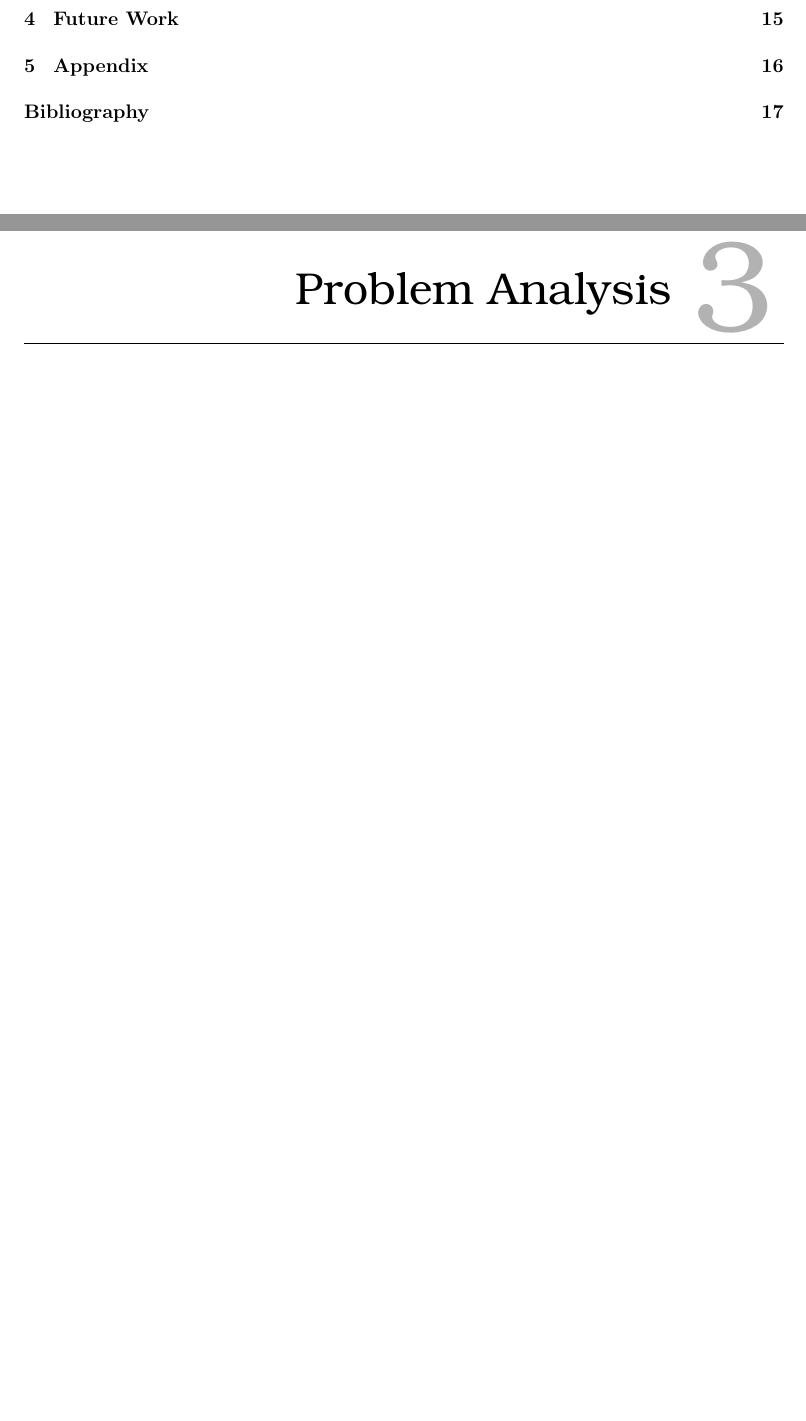
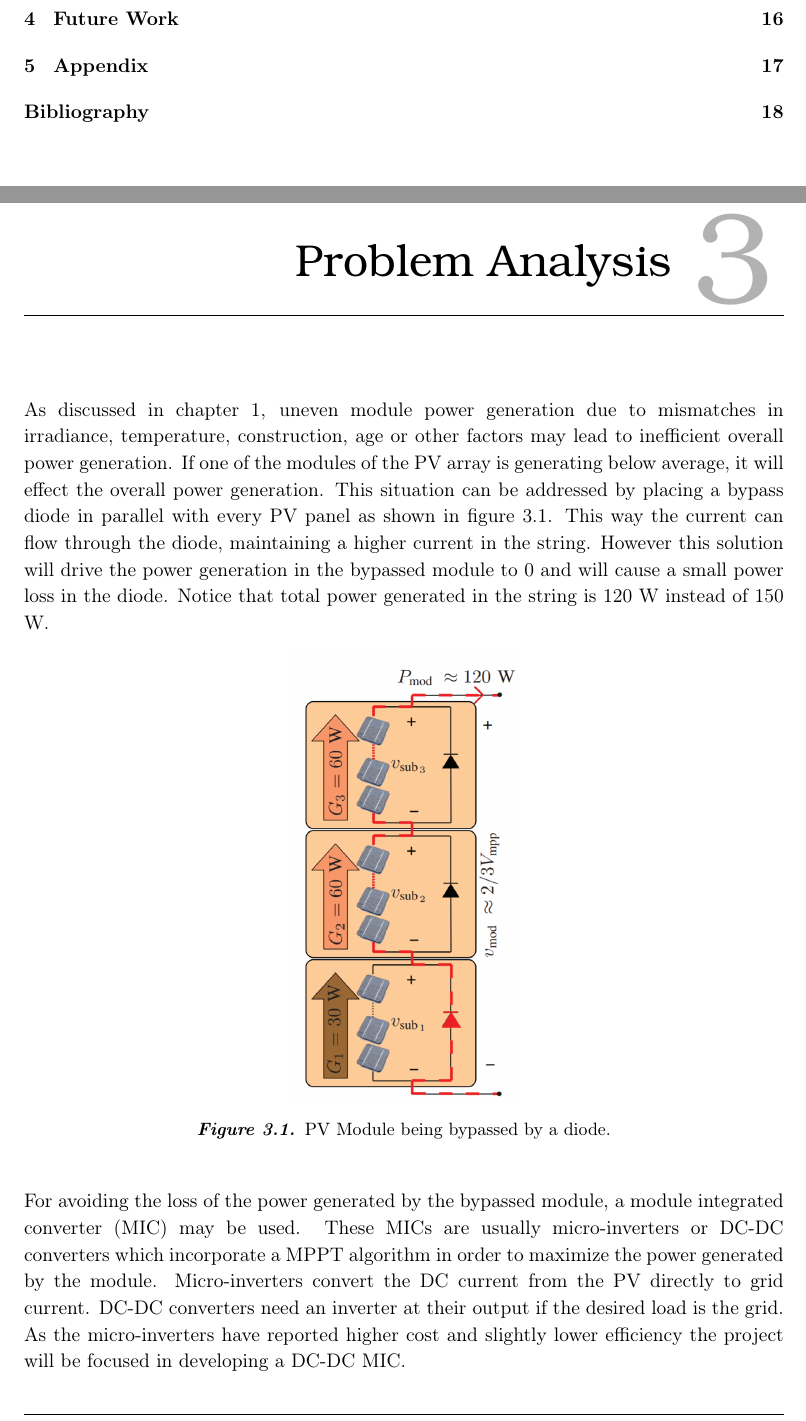
Before and after one commit to NicolaiFransen/Semester-Project-PED1, a LaTeX thesis (Reports/P0/P0.tex, which reads Reports/P0/docs/problemAnalysis/problemAnalysis.tex): two parts of pages 2 and 14 of 17 before the commit and two parts of pages 2 and 14 of 18 after it, joined at a grey line, cut so that both start at the same text, the shorter picture padded with empty space. Compiled offline with pdfLaTeX.

Commit message:
Added problem analysis introduction and picture

```diff
--- a/Reports/P0/docs/problemAnalysis/problemAnalysis.tex
+++ b/Reports/P0/docs/problemAnalysis/problemAnalysis.tex
@@ -1,4 +1,21 @@
 \chapter{Problem Analysis}
+
+As discussed in chapter \ref{intro}, uneven module power generation due to mismatches in irradiance, temperature, construction, age or other factors may lead to inefficient overall power generation. If one of the modules of the PV array is generating below average, it will effect the overall power generation. This situation can be addressed by placing a bypass diode in parallel with every PV panel as shown in figure \ref{BYPASSED_MODULE}. This way the current can flow through the diode, maintaining a higher current in the string. However this solution will drive the power generation in the bypassed module to 0 and will cause a small power loss in the diode. Notice that total power generated in the string is 120 W instead of 150 W.
+
+\begin{figure}[htbp]
+	\begin{center}
+		\includegraphics[width=0.3\textwidth]{../Pictures/Uneven_generation}
+		\caption{PV Module being bypassed by a diode.  %Architectures and Control of Submodule Integrated  DC–DC Converters for Photovoltaic Applications
+		}
+		\label{BYPASSED_MODULE}
+	\end{center}
+\end{figure}
+
+For avoiding the loss of the power generated by the bypassed module, a module integrated converter (MIC) may be used. %[Architectures and Control of Submodule Integrated  DC–DC Converters for Photovoltaic Applications] [Distributed Maximum Power Point Tracking in Photovoltaic Systems – Emerging Architectures and Control Methods] [Submodule Integrated Distributed Maximum Power Point Tracking for Solar Photovoltaic Applications]
+These MICs are usually micro-inverters or DC-DC converters which incorporate a MPPT algorithm in order to maximize the power generated by the module.
+Micro-inverters convert the DC current from the PV directly to grid current. DC-DC converters need an inverter at their output if the desired load is the grid.
+As the micro-inverters have reported higher cost and slightly lower efficiency % [Submodule Integrated Distributed Maximum Power Point Tracking for Solar Photovoltaic Applications]
+the project will be focused in developing a DC-DC MIC.
 
 \input{docs/problemAnalysis/requirements.tex}
 
```
Also changed, not shown: Reports/P0/docs/introduction/introduction.tex (+1 -1 lines), Reports/bibliography.bib (+9 -0 lines), Reports/Pictures/Uneven_generation.PNG (added).
